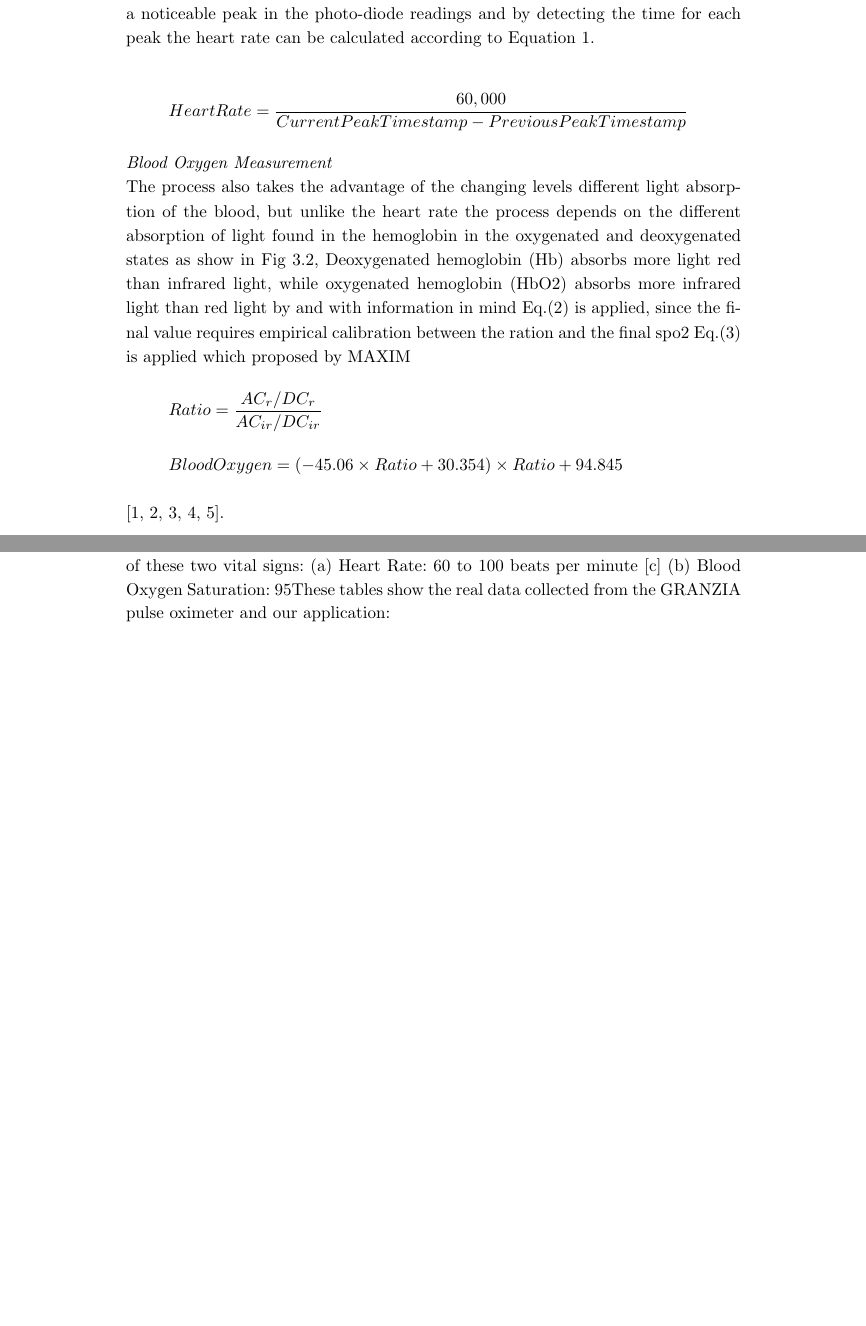
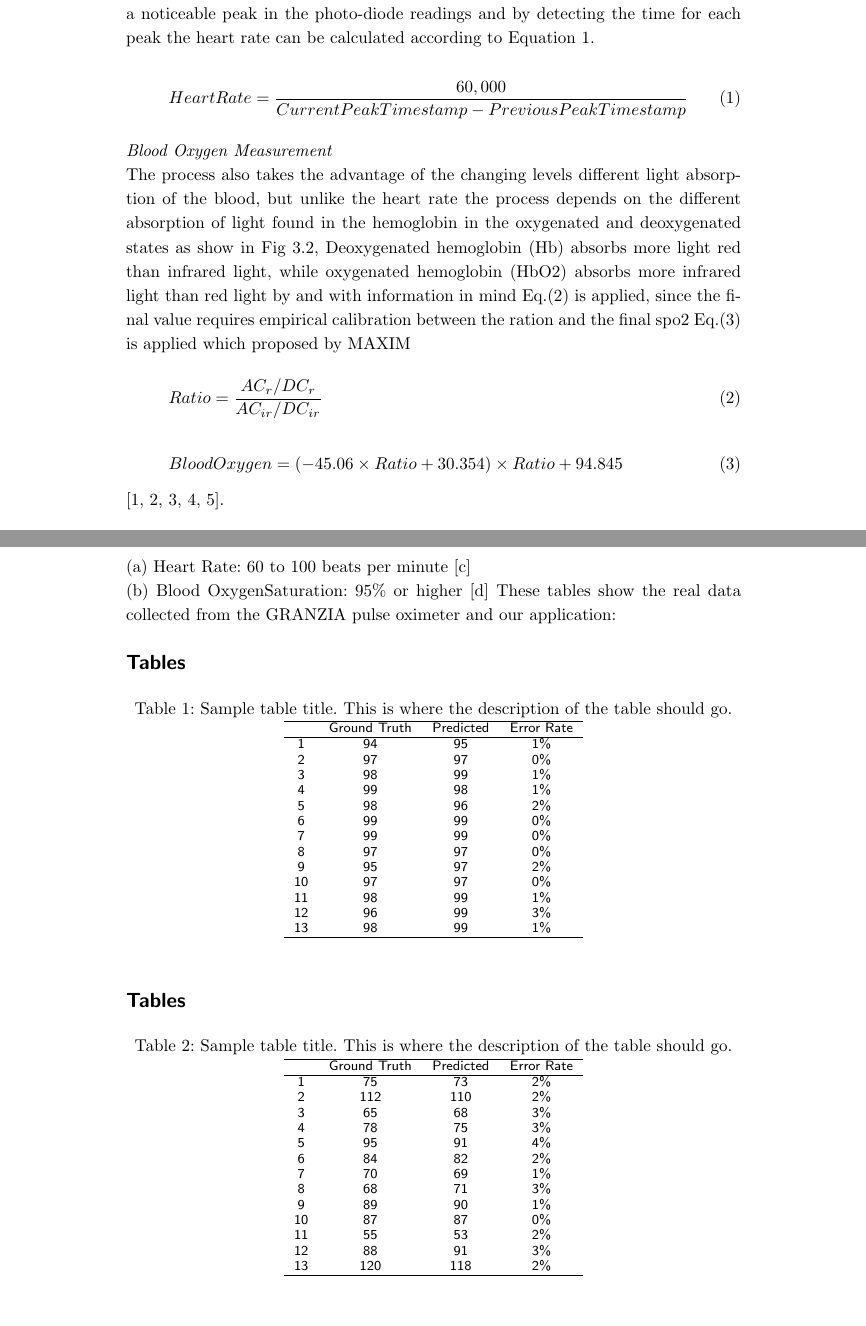
Before and after one commit to LMech/Checkup-Documentation, a LaTeX document (bmc_article.tex): two parts of pages 7 and 12 of 14 before the commit and two parts of pages 7 and 13 of 15 after it, joined at a grey line, cut so that both start at the same text, the shorter picture padded with empty space. Compiled offline with pdfLaTeX.

Commit message:
Adding the tables and equations tag

```diff
--- a/bmc_article.tex
+++ b/bmc_article.tex
@@ -53,6 +53,7 @@
 \usepackage{graphicx}
 \usepackage{placeins}
 \usepackage{subcaption}
+\usepackage{amsthm,amsmath}
 
 %%%%%%%%%%%%%%%%%%%%%%%%%%%%%%%%%%%%%%%%%%%%%%%%%
 %%                                             %%
@@ -487,6 +488,7 @@ time for each peak the heart rate can be calculated according to Equation 1.\\
 %
 \[
  Heart Rate = \frac{60,000}{Current Peak Timestamp - Previous Peak Timestamp}
+ \tag{1}
 \]
 %
 
@@ -503,9 +505,11 @@ and the final spo2 Eq.(3) is applied which proposed by MAXIM%
 %
 \[
  Ratio = \frac{AC_r/DC_r}{AC_{ir}/DC_{ir}}
+ \tag{2}
 \]
 \[
  Blood Oxygen = (-45.06 \times Ratio + 30.354) \times Ratio + 94.845
+ \tag{3}
 \]
 %
 \cite{koon,khar,zvai,xjon,marg}.
@@ -674,13 +679,55 @@ with the blood flow if we cover the camera and flash with our finger. I used a
 simple algorithm that measures the average and the max along our window data,
 sets the threshold to the mean of those values, and detects the peaks above that
 threshold. It then updates the BPM value with` an attenuation coefficient so we
-don’t have abrupt changes. The circuit is integrated with our mobile application
+don’t have abrupt changes.\\
+The circuit is integrated with our mobile application
 and it measures the vital signs every two minutes. The normal ranges of these
-two vital signs: (a) Heart Rate: 60 to 100 beats per minute [c] (b) Blood Oxygen
-Saturation: 95% or higher [d]
+two vital signs: \\(a) Heart Rate: 60 to 100 beats per minute [c]
+\\(b) Blood OxygenSaturation: 95\% or higher [d]
 These tables show the real data collected from the GRANZIA pulse oximeter and
 our application:
-
+\section*{Tables}
+\begin{table}[h!]
+\caption{Sample table title. This is where the description of the table should go.}
+      \begin{tabular}{cccc}
+        \hline
+           & Ground Truth  & Predicted & Error Rate\\ \hline
+        1 & 94 & 95 & 1\%\\
+        2 & 97 & 97 & 0\%\\
+        3 & 98 & 99 & 1\%\\
+        4 & 99 & 98 & 1\%\\
+        5 & 98 & 96 & 2\%\\
+        6 & 99 & 99 & 0\%\\
+        7 & 99 & 99 & 0\%\\
+        8 & 97 & 97 & 0\%\\
+        9 & 95 & 97 & 2\%\\
+        10& 97 & 97 & 0\%\\
+        11& 98 & 99 & 1\%\\
+        12& 96 & 99 & 3\%\\
+        13& 98 & 99 & 1\%\\ \hline
+      \end{tabular}
+\end{table}
+\section*{Tables}
+\begin{table}[h!]
+\caption{Sample table title. This is where the description of the table should go.}
+      \begin{tabular}{cccc}
+        \hline
+           & Ground Truth  & Predicted & Error Rate\\ \hline
+        1 & 75 & 73  & 2\%\\
+        2 & 112& 110 & 2\%\\
+        3 & 65 & 68  & 3\%\\
+        4 & 78 & 75  & 3\%\\
+        5 & 95 & 91  & 4\%\\
+        6 & 84 & 82  & 2\%\\
+        7 & 70 & 69  & 1\%\\
+        8 & 68 & 71  & 3\%\\
+        9 & 89 & 90  & 1\%\\
+        10& 87 & 87  & 0\%\\
+        11& 55 & 53  & 2\%\\
+        12& 88 & 91  & 3\%\\
+        13& 120& 118 & 2\%\\ \hline
+      \end{tabular}
+\end{table}
 \section*{Conclusion}
 This article constructed an IoT-based prototype and applied ML and AI approaches
 to the system. The Internet of Things gadget allows for smart monitoring of
```
Also changed, not shown: bmc_article.tex (9 more changed lines), 4 other files.
